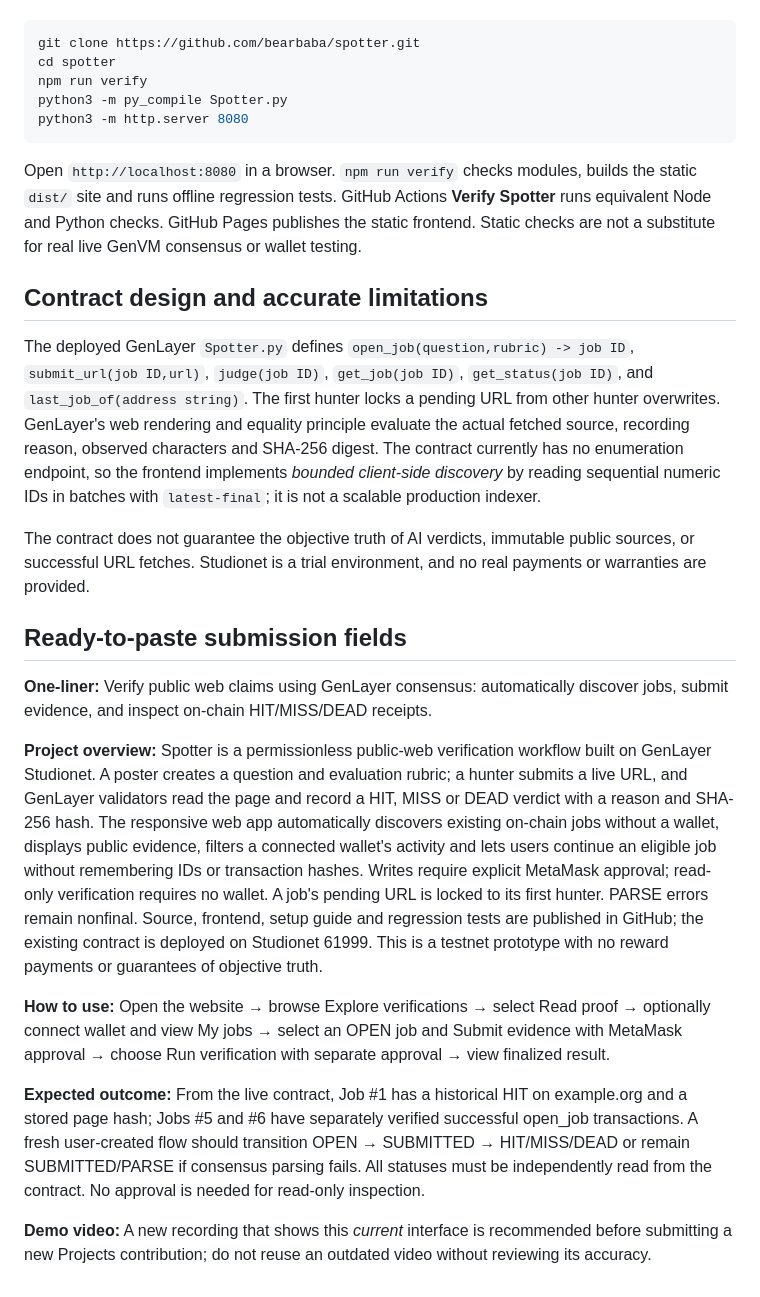
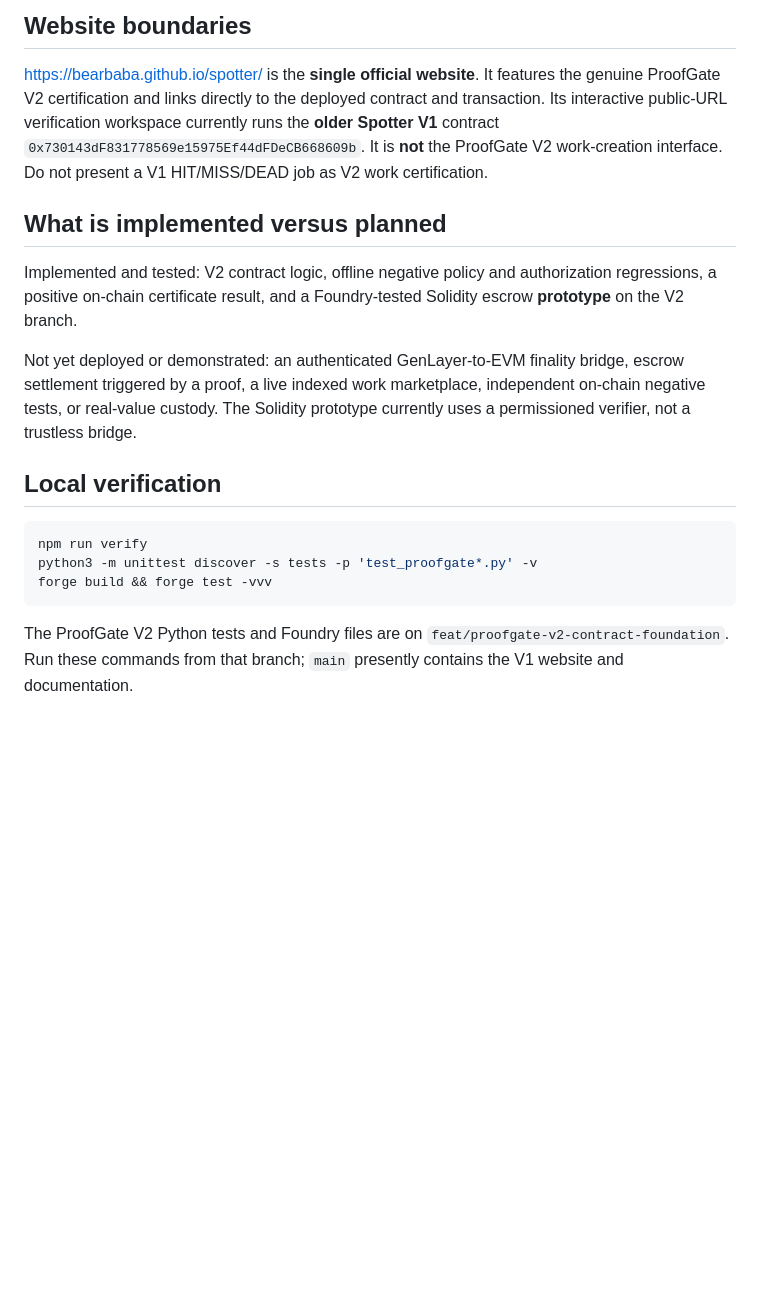
Before and after one commit to bearbaba/spotter, a Markdown page: REVIEWER.md, the part around one of its changes. Rendered like a GitHub page; blank space fills up the shorter version.

````diff
--- a/REVIEWER.md
+++ b/REVIEWER.md
@@ -32,28 +45,19 @@ Use Node.js 20+ and Python 3. No npm install, paid account, API keys or environm
+## Website boundaries
+
+https://bearbaba.github.io/spotter/ is the **single official website**. It features the genuine ProofGate V2 certification and links directly to the deployed contract and transaction. Its interactive public-URL verification workspace currently runs the **older Spotter V1** contract `0x730143dF831778569e15975Ef44dFDeCB668609b`. It is **not** the ProofGate V2 work-creation interface. Do not present a V1 HIT/MISS/DEAD job as V2 work certification.
+
+## What is implemented versus planned
+
+Implemented and tested: V2 contract logic, offline negative policy and authorization regressions, a positive on-chain certificate result, and a Foundry-tested Solidity escrow **prototype** on the V2 branch.
+
+Not yet deployed or demonstrated: an authenticated GenLayer-to-EVM finality bridge, escrow settlement triggered by a proof, a live indexed work marketplace, independent on-chain negative tests, or real-value custody. The Solidity prototype currently uses a permissioned verifier, not a trustless bridge.
+
+## Local verification
 
 ```bash
-git clone https://github.com/bearbaba/spotter.git
-cd spotter
 npm run verify
-python3 -m py_compile Spotter.py
-python3 -m http.server 8080
+python3 -m unittest discover -s tests -p 'test_proofgate*.py' -v
+forge build && forge test -vvv
 ```
 
-Open `http://localhost:8080` in a browser. `npm run verify` checks modules, builds the static `dist/` site and runs offline regression tests. GitHub Actions **Verify Spotter** runs equivalent Node and Python checks. GitHub Pages publishes the static frontend. Static checks are not a substitute for real live GenVM consensus or wallet testing.
-
-## Contract design and accurate limitations
-
-The deployed GenLayer `Spotter.py` defines `open_job(question,rubric) -> job ID`, `submit_url(job ID,url)`, `judge(job ID)`, `get_job(job ID)`, `get_status(job ID)`, and `last_job_of(address string)`. The first hunter locks a pending URL from other hunter overwrites. GenLayer's web rendering and equality principle evaluate the actual fetched source, recording reason, observed characters and SHA-256 digest. The contract currently has no enumeration endpoint, so the frontend implements *bounded client-side discovery* by reading sequential numeric IDs in batches with `latest-final`; it is not a scalable production indexer.
-
-The contract does not guarantee the objective truth of AI verdicts, immutable public sources, or successful URL fetches. Studionet is a trial environment, and no real payments or warranties are provided.
-
-## Ready-to-paste submission fields
-
-**One-liner:** Verify public web claims using GenLayer consensus: automatically discover jobs, submit evidence, and inspect on-chain HIT/MISS/DEAD receipts.
-
-**Project overview:** Spotter is a permissionless public-web verification workflow built on GenLayer Studionet. A poster creates a question and evaluation rubric; a hunter submits a live URL, and GenLayer validators read the page and record a HIT, MISS or DEAD verdict with a reason and SHA-256 hash. The responsive web app automatically discovers existing on-chain jobs without a wallet, displays public evidence, filters a connected wallet's activity and lets users continue an eligible job without remembering IDs or transaction hashes. Writes require explicit MetaMask approval; read-only verification requires no wallet. A job's pending URL is locked to its first hunter. PARSE errors remain nonfinal. Source, frontend, setup guide and regression tests are published in GitHub; the existing contract is deployed on Studionet 61999. This is a testnet prototype with no reward payments or guarantees of objective truth.
-
-**How to use:** Open the website → browse Explore verifications → select Read proof → optionally connect wallet and view My jobs → select an OPEN job and Submit evidence with MetaMask approval → choose Run verification with separate approval → view finalized result.
-
-**Expected outcome:** From the live contract, Job #1 has a historical HIT on example.org and a stored page hash; Jobs #5 and #6 have separately verified successful open_job transactions. A fresh user-created flow should transition OPEN → SUBMITTED → HIT/MISS/DEAD or remain SUBMITTED/PARSE if consensus parsing fails. All statuses must be independently read from the contract. No approval is needed for read-only inspection.
-
-**Demo video:** A new recording that shows this *current* interface is recommended before submitting a new Projects contribution; do not reuse an outdated video without reviewing its accuracy.
+The ProofGate V2 Python tests and Foundry files are on `feat/proofgate-v2-contract-foundation`. Run these commands from that branch; `main` presently contains the V1 website and documentation.
````
Also changed, not shown: other parts of REVIEWER.md (+35 -22 lines).
